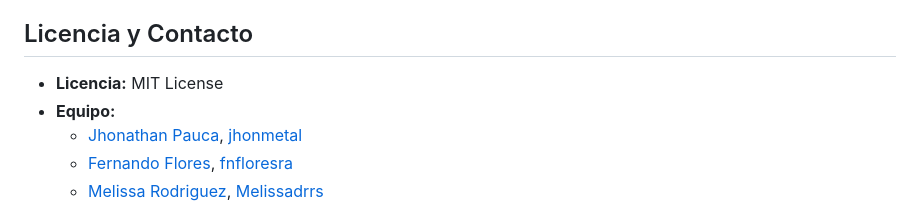
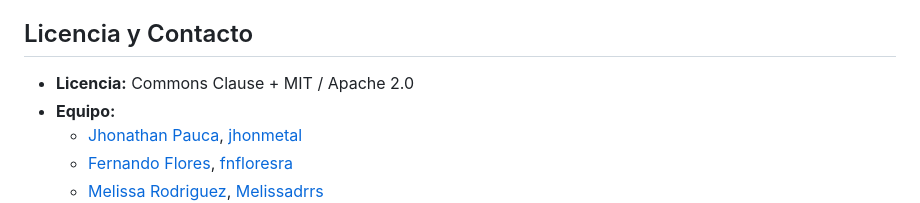
Before and after one commit to jhonmetal/uberunspvml, a Markdown page: README.md, the part around the change. Rendered like a GitHub page.

```diff
--- a/README.md
+++ b/README.md
@@ -98,7 +98,7 @@ En la carpeta `deployment/` se encuentran los siguientes archivos:
 - Facilitar la reproducción de resultados agregando ejemplos de uso y muestras de datos en el README
 
 ## Licencia y Contacto
-- **Licencia:** MIT License
+- **Licencia:** Commons Clause + MIT / Apache 2.0
 - **Equipo:**
   - [Jhonathan Pauca](mailto:jhonathan.pauca@unmsm.edu.pe), [jhonmetal](https://github.com/jhonmetal/)
   - [Fernando Flores](mailto:fernando.floresr@unmsm.edu.pe), [fnfloresra](https://github.com/fnfloresra)
```
